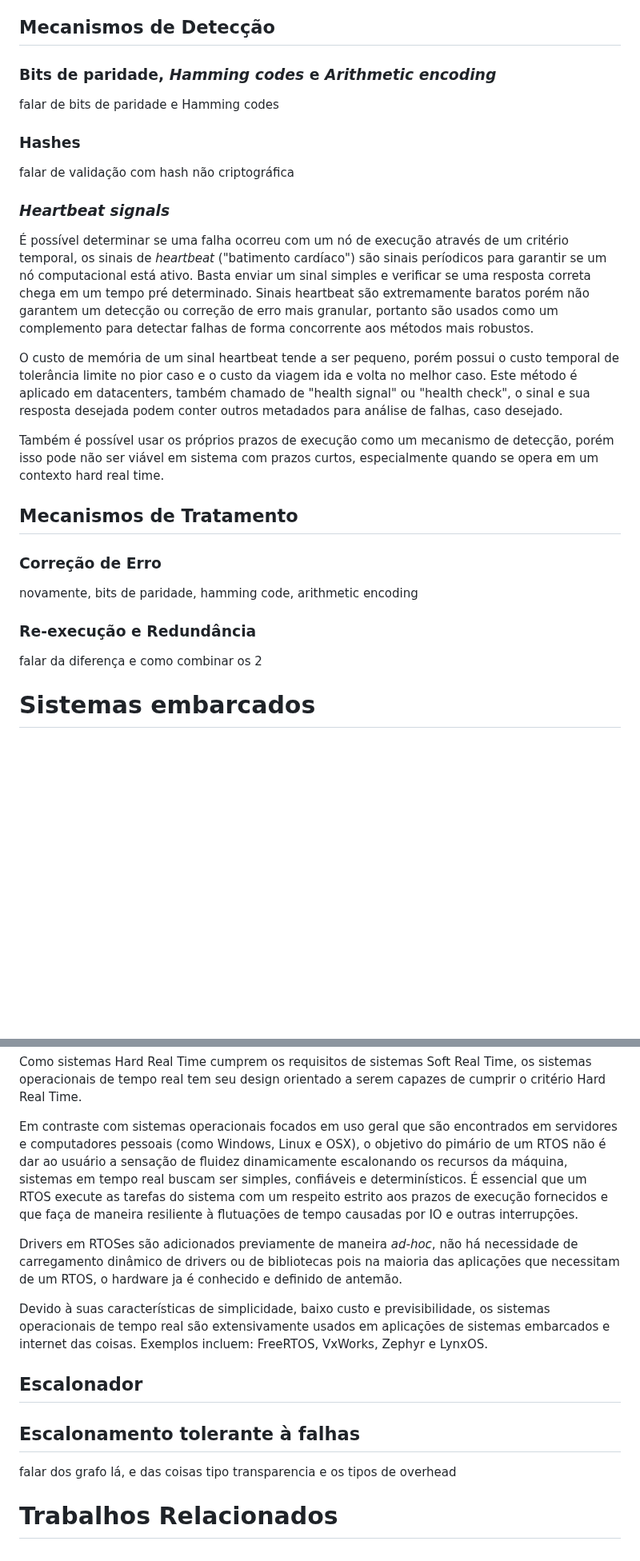
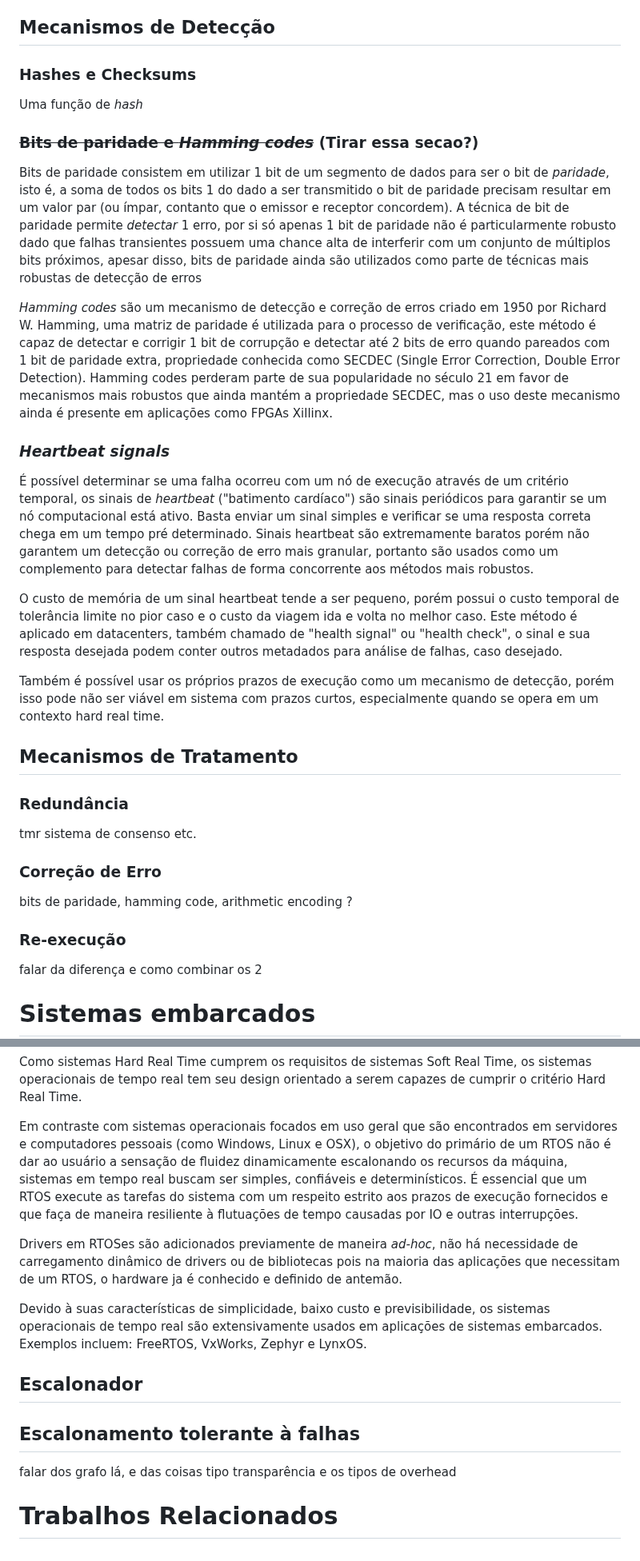
Before and after one commit to axe-or/fault-tolerance-thesis, a Markdown page: chapters/02_fundamentacao_teorica.md, 2 parts joined by grey strips. Shown at 80% size. GitHub-like rendering; blank space fills up the shorter version.

Commit message:
Add Spell checking and section about hamming codes

```diff
--- a/chapters/02_fundamentacao_teorica.md
+++ b/chapters/02_fundamentacao_teorica.md
@@ -48,35 +48,33 @@ possível.
 
 ## Mecanismos de Detecção
 
-### Bits de paridade, *Hamming codes* e *Arithmetic encoding*
-falar de bits de paridade e Hamming codes
+### Hashes e Checksums
 
-### Hashes
-falar de validação com hash não criptográfica
+Uma função de *hash*
+
+### ~~Bits de paridade e *Hamming codes*~~ (Tirar essa secao?)
+
+Bits de paridade consistem em utilizar 1 bit de um segmento de dados para ser o bit de *paridade*, isto é, a soma de todos os bits 1 do dado a ser transmitido o bit de paridade precisam resultar em um valor par (ou ímpar, contanto que o emissor e receptor concordem). A técnica de bit de paridade permite *detectar* 1 erro, por si só apenas 1 bit de paridade não é particularmente robusto dado que falhas transientes possuem uma chance alta de interferir com um conjunto de múltiplos bits próximos, apesar disso, bits de paridade ainda são utilizados como parte de técnicas mais robustas de detecção de erros
+
+*Hamming codes* são um mecanismo de detecção e correção de erros criado em 1950 por Richard W. Hamming, uma matriz de paridade é utilizada para o processo de verificação, este método é capaz de detectar e corrigir 1 bit de corrupção e detectar até 2 bits de erro quando pareados com 1 bit de paridade extra, propriedade conhecida como SECDEC (Single Error Correction, Double Error Detection). Hamming codes perderam parte de sua popularidade no século 21 em favor de mecanismos mais robustos que ainda mantém a propriedade SECDEC, mas o uso deste mecanismo ainda é presente em aplicações como FPGAs Xillinx.
 
 ### *Heartbeat signals*
 
-É possível determinar se uma falha ocorreu com um nó de execução através de um critério temporal, os
-sinais de *heartbeat* ("batimento cardíaco") são sinais períodicos para garantir se um nó
-computacional está ativo. Basta enviar um sinal simples e verificar se uma resposta correta chega em
-um tempo pré determinado. Sinais heartbeat são extremamente baratos porém não garantem um detecção
-ou correção de erro mais granular, portanto são usados como um complemento para detectar falhas de
-forma concorrente aos métodos mais robustos.
+É possível determinar se uma falha ocorreu com um nó de execução através de um critério temporal, os sinais de *heartbeat* ("batimento cardíaco") são sinais periódicos para garantir se um nó computacional está ativo. Basta enviar um sinal simples e verificar se uma resposta correta chega em um tempo pré determinado. Sinais heartbeat são extremamente baratos porém não garantem um detecção ou correção de erro mais granular, portanto são usados como um complemento para detectar falhas de forma concorrente aos métodos mais robustos.
 
-O custo de memória de um sinal heartbeat tende a ser pequeno, porém possui o custo temporal de
-tolerância limite no pior caso e o custo da viagem ida e volta no melhor caso. Este método é
-aplicado em datacenters, também chamado de "health signal" ou "health check", o sinal e sua resposta
- desejada podem conter outros metadados para análise de falhas, caso desejado.
+O custo de memória de um sinal heartbeat tende a ser pequeno, porém possui o custo temporal de tolerância limite no pior caso e o custo da viagem ida e volta no melhor caso. Este método é aplicado em datacenters, também chamado de "health signal" ou "health check", o sinal e sua resposta desejada podem conter outros metadados para análise de falhas, caso desejado.
 
-Também é possível usar os próprios prazos de execução como um mecanismo de detecção, porém isso pode
-não ser viável em sistema com prazos curtos, especialmente quando se opera em um contexto hard real time.
+Também é possível usar os próprios prazos de execução como um mecanismo de detecção, porém isso pode não ser viável em sistema com prazos curtos, especialmente quando se opera em um contexto hard real time.
 
 ## Mecanismos de Tratamento
 
+### Redundância
+tmr sistema de consenso etc.
+
 ### Correção de Erro
-novamente, bits de paridade, hamming code, arithmetic encoding
+bits de paridade, hamming code, arithmetic encoding ?
 
-### Re-execução e Redundância
+### Re-execução
 falar da diferença e como combinar os 2
 
 # Sistemas embarcados
@@ -134,7 +132,7 @@ operacionais de tempo real tem seu design orientado a serem capazes de cumprir o
 Time.
 
 Em contraste com sistemas operacionais focados em uso geral que são encontrados em servidores e
-computadores pessoais (como Windows, Linux e OSX), o objetivo do pimário de um RTOS não é dar ao
+computadores pessoais (como Windows, Linux e OSX), o objetivo do primário de um RTOS não é dar ao
 usuário a sensação de fluidez dinamicamente escalonando os recursos da máquina, sistemas em tempo
 real buscam ser simples, confiáveis e determinísticos. É essencial que um RTOS execute as tarefas do
 sistema com um respeito estrito aos prazos de execução fornecidos e que faça de maneira resiliente à
@@ -145,12 +143,12 @@ carregamento dinâmico de drivers ou de bibliotecas pois na maioria das aplicaç
 um RTOS, o hardware ja é conhecido e definido de antemão.
 
 Devido à suas características de simplicidade, baixo custo e previsibilidade, os sistemas
-operacionais de tempo real são extensivamente usados em aplicações de sistemas embarcados e internet
-das coisas. Exemplos incluem: FreeRTOS, VxWorks, Zephyr e LynxOS.
+operacionais de tempo real são extensivamente usados em aplicações de sistemas embarcados.
+Exemplos incluem: FreeRTOS, VxWorks, Zephyr e LynxOS.
 
 ## Escalonador
 
 ## Escalonamento tolerante à falhas
-falar dos grafo lá, e das coisas tipo transparencia e os tipos de overhead
+falar dos grafo lá, e das coisas tipo transparência e os tipos de overhead
 
 # Trabalhos Relacionados
```
Also changed, not shown: other parts of chapters/02_fundamentacao_teorica.md (+5 -5 lines).
